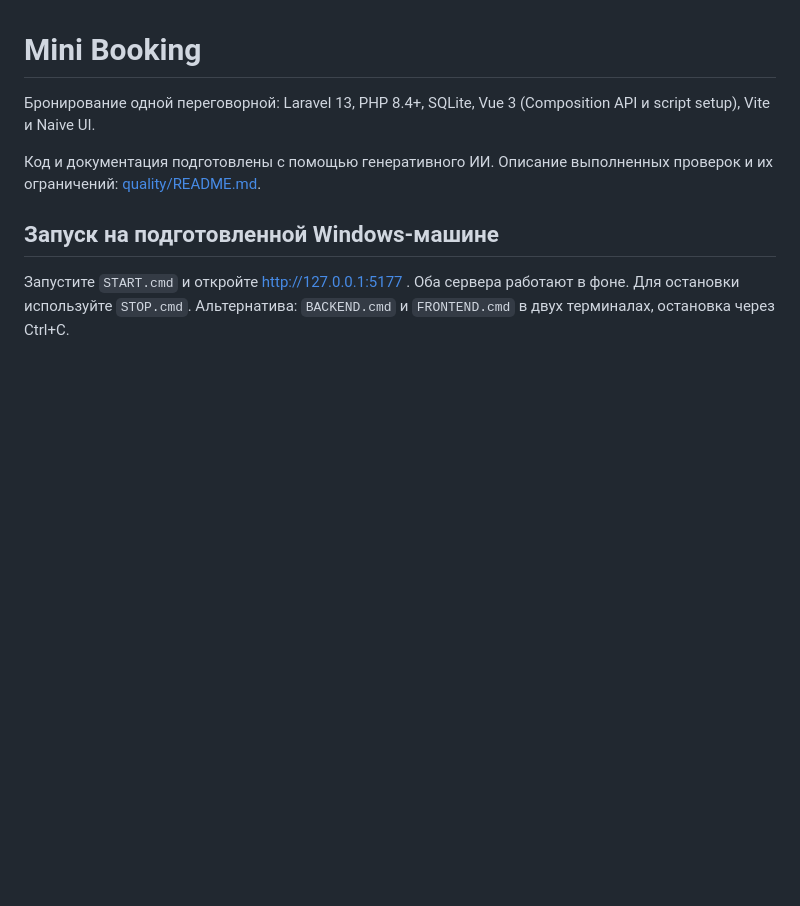
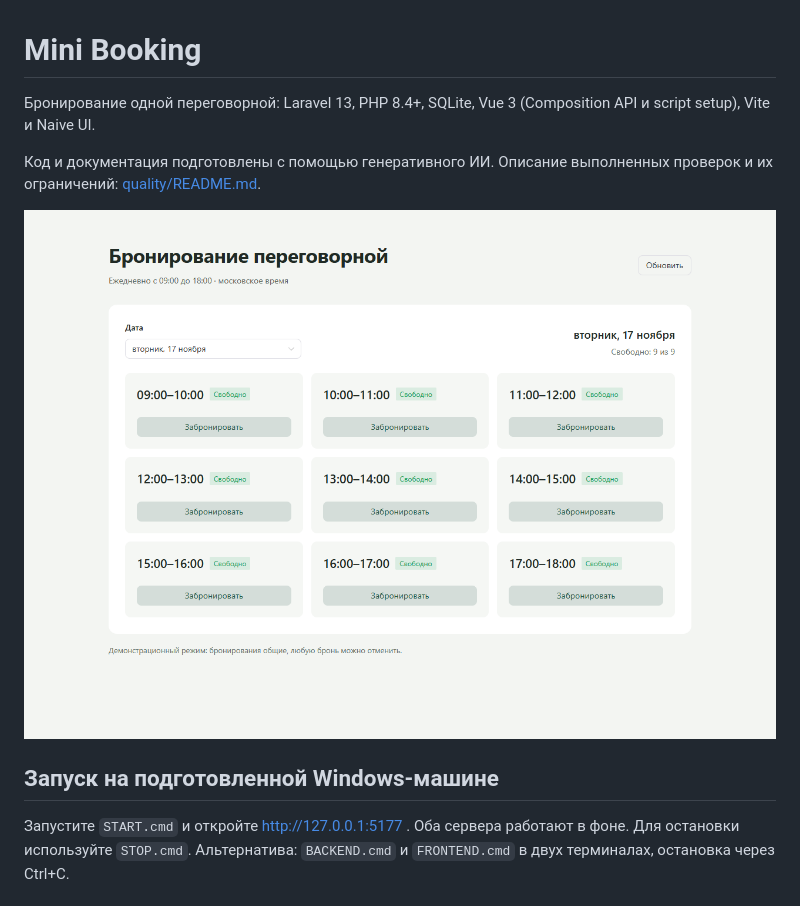
Before and after one commit to michaelluxwork/mini-booking, a Markdown page: README.md, the part around the change. Drawn GitHub-style; pictures changed too: docs/images/mini-booking.png (added); blank space fills up the shorter version.

Commit message:
Add application screenshot to README

```diff
--- a/README.md
+++ b/README.md
@@ -3,6 +3,8 @@
 Бронирование одной переговорной: Laravel 13, PHP 8.4+, SQLite, Vue 3 (Composition API и script setup), Vite и Naive UI.
 
 Код и документация подготовлены с помощью генеративного ИИ. Описание выполненных проверок и их ограничений: [quality/README.md](quality/README.md).
+
+![Расписание переговорной: выбор даты и девять часовых слотов](docs/images/mini-booking.png)
 
 ## Запуск на подготовленной Windows-машине
 
```
